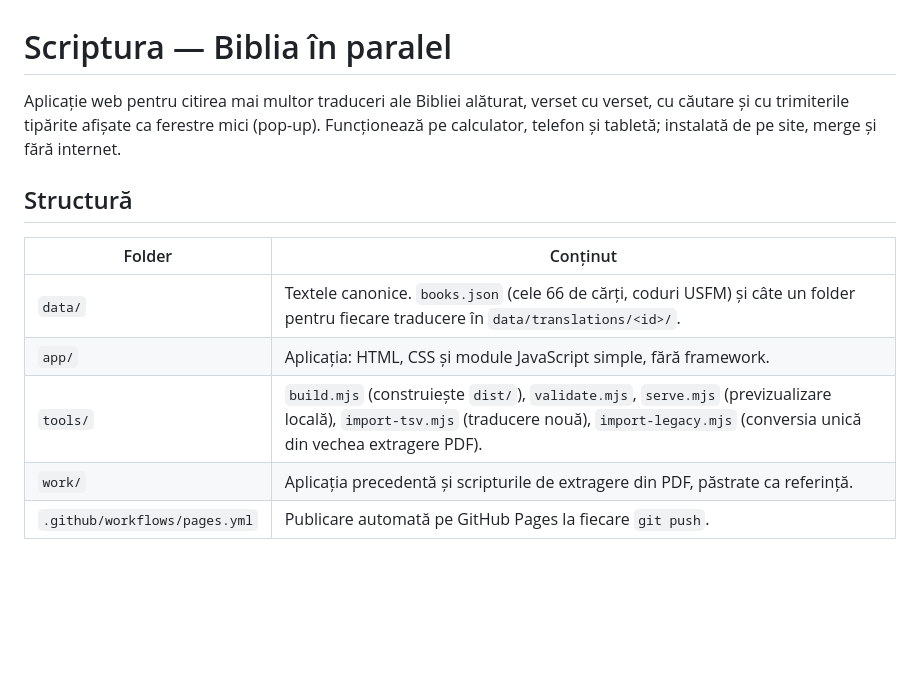
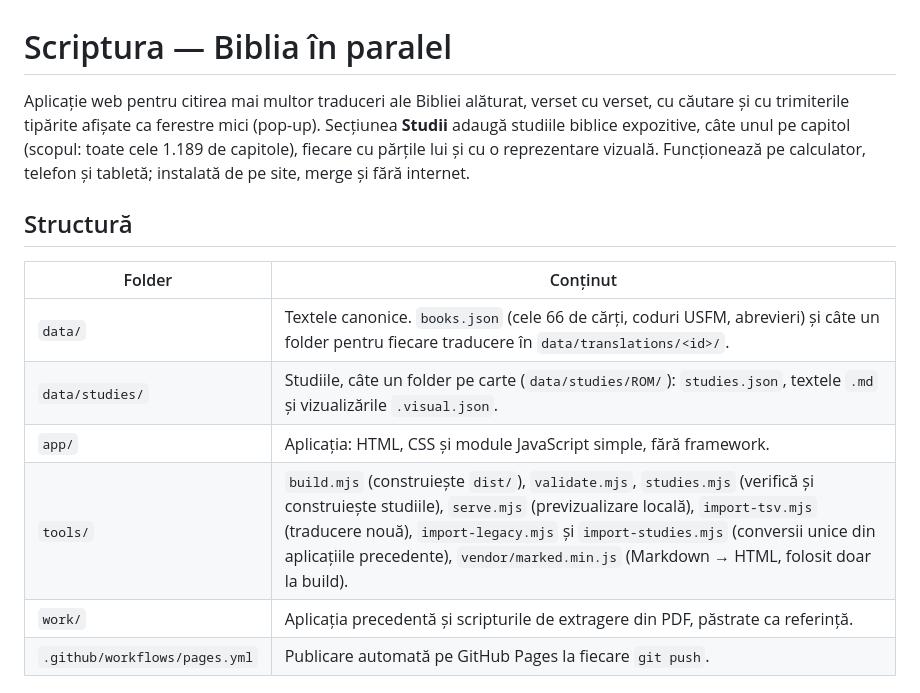
Before and after one commit to Supershoim/Scriptura, a Markdown page: README.md, the part around one of its changes. Rendered like a GitHub page; blank space fills up the shorter version.

```diff
--- a/README.md
+++ b/README.md
@@ -1,14 +1,15 @@
 # Scriptura — Biblia în paralel
 
-Aplicație web pentru citirea mai multor traduceri ale Bibliei alăturat, verset cu verset, cu căutare și cu trimiterile tipărite afișate ca ferestre mici (pop-up). Funcționează pe calculator, telefon și tabletă; instalată de pe site, merge și fără internet.
+Aplicație web pentru citirea mai multor traduceri ale Bibliei alăturat, verset cu verset, cu căutare și cu trimiterile tipărite afișate ca ferestre mici (pop-up). Secțiunea **Studii** adaugă studiile biblice expozitive, câte unul pe capitol (scopul: toate cele 1.189 de capitole), fiecare cu părțile lui și cu o reprezentare vizuală. Funcționează pe calculator, telefon și tabletă; instalată de pe site, merge și fără internet.
 
 ## Structură
 
 | Folder | Conținut |
 |---|---|
-| `data/` | Textele canonice. `books.json` (cele 66 de cărți, coduri USFM) și câte un folder pentru fiecare traducere în `data/translations/<id>/`. |
+| `data/` | Textele canonice. `books.json` (cele 66 de cărți, coduri USFM, abrevieri) și câte un folder pentru fiecare traducere în `data/translations/<id>/`. |
+| `data/studies/` | Studiile, câte un folder pe carte (`data/studies/ROM/`): `studies.json`, textele `.md` și vizualizările `.visual.json`. |
 | `app/` | Aplicația: HTML, CSS și module JavaScript simple, fără framework. |
-| `tools/` | `build.mjs` (construiește `dist/`), `validate.mjs`, `serve.mjs` (previzualizare locală), `import-tsv.mjs` (traducere nouă), `import-legacy.mjs` (conversia unică din vechea extragere PDF). |
+| `tools/` | `build.mjs` (construiește `dist/`), `validate.mjs`, `studies.mjs` (verifică și construiește studiile), `serve.mjs` (previzualizare locală), `import-tsv.mjs` (traducere nouă), `import-legacy.mjs` și `import-studies.mjs` (conversii unice din aplicațiile precedente), `vendor/marked.min.js` (Markdown → HTML, folosit doar la build). |
 | `work/` | Aplicația precedentă și scripturile de extragere din PDF, păstrate ca referință. |
 | `.github/workflows/pages.yml` | Publicare automată pe GitHub Pages la fiecare `git push`. |
 
```
Also changed, not shown: other parts of README.md (+34 -1 lines), CLAUDE.md (added, +46 -0 lines).
